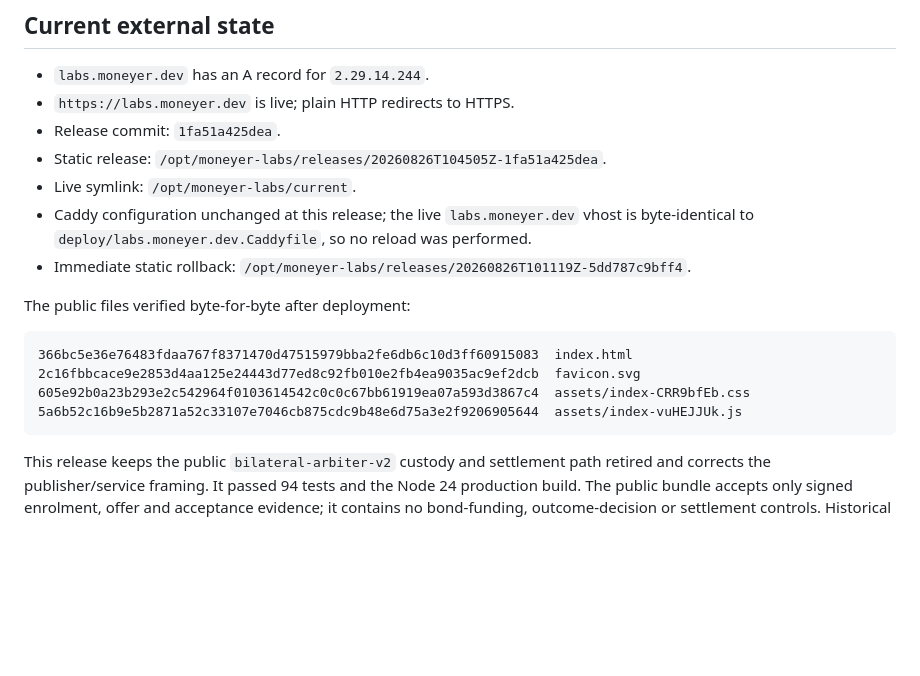
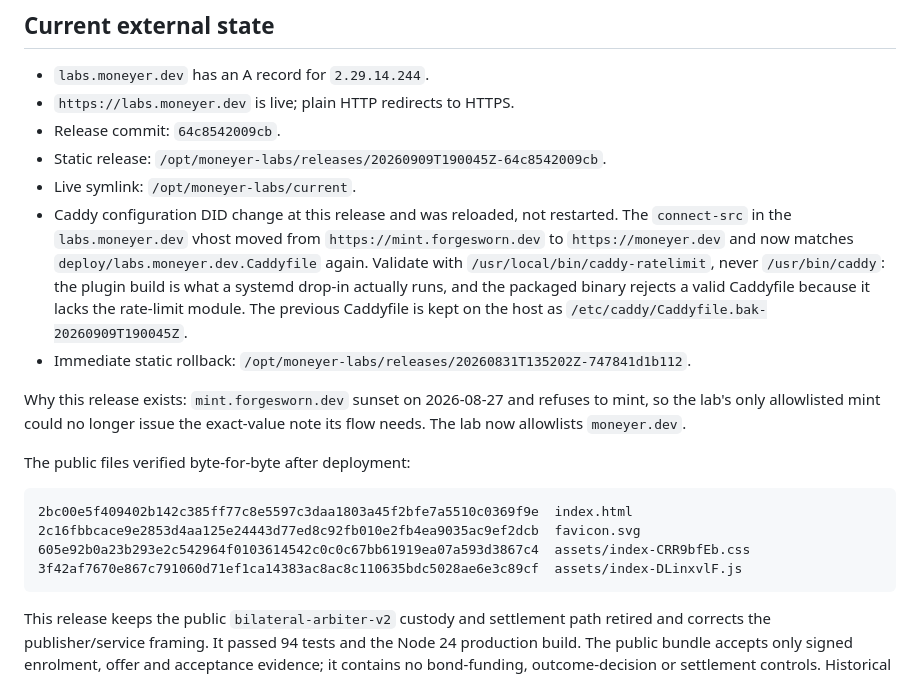
Before and after one commit to lnurlcash/lnurlcash-contracts-demo, a Markdown page: DEPLOY.md, the part around the change. Drawn GitHub-style; blank space fills up the shorter version.

Commit message:
Record the moneyer.dev release
Deployed 64c8542009cb to /opt/moneyer-labs on 2026-09-09. Four files
verified byte-for-byte from outside the host, headers confirmed, and
both browser gates re-run against the public origin with LIVE_MINT=1.

Unlike the last release this one changed the Caddy config, so the note
about validating with the plugin binary rather than the packaged one is
written down next to it - the packaged caddy rejects a valid Caddyfile
because it has no rate-limit module, and a systemd drop-in means it is
not the binary that runs anyway.

````diff
--- a/DEPLOY.md
+++ b/DEPLOY.md
@@ -4,19 +4,30 @@
 
 - `labs.moneyer.dev` has an A record for `2.29.14.244`.
 - `https://labs.moneyer.dev` is live; plain HTTP redirects to HTTPS.
-- Release commit: `1fa51a425dea`.
-- Static release: `/opt/moneyer-labs/releases/20260826T104505Z-1fa51a425dea`.
+- Release commit: `64c8542009cb`.
+- Static release: `/opt/moneyer-labs/releases/20260909T190045Z-64c8542009cb`.
 - Live symlink: `/opt/moneyer-labs/current`.
-- Caddy configuration unchanged at this release; the live `labs.moneyer.dev` vhost is byte-identical to `deploy/labs.moneyer.dev.Caddyfile`, so no reload was performed.
-- Immediate static rollback: `/opt/moneyer-labs/releases/20260826T101119Z-5dd787c9bff4`.
+- Caddy configuration DID change at this release and was reloaded, not
+  restarted. The `connect-src` in the `labs.moneyer.dev` vhost moved from
+  `https://mint.forgesworn.dev` to `https://moneyer.dev` and now matches
+  `deploy/labs.moneyer.dev.Caddyfile` again. Validate with
+  `/usr/local/bin/caddy-ratelimit`, never `/usr/bin/caddy`: the plugin build
+  is what a systemd drop-in actually runs, and the packaged binary rejects a
+  valid Caddyfile because it lacks the rate-limit module. The previous
+  Caddyfile is kept on the host as `/etc/caddy/Caddyfile.bak-20260909T190045Z`.
+- Immediate static rollback: `/opt/moneyer-labs/releases/20260831T135202Z-747841d1b112`.
+
+Why this release exists: `mint.forgesworn.dev` sunset on 2026-08-27 and
+refuses to mint, so the lab's only allowlisted mint could no longer issue the
+exact-value note its flow needs. The lab now allowlists `moneyer.dev`.
 
 The public files verified byte-for-byte after deployment:
 
 ```text
-366bc5e36e76483fdaa767f8371470d47515979bba2fe6db6c10d3ff60915083  index.html
+2bc00e5f409402b142c385ff77c8e5597c3daa1803a45f2bfe7a5510c0369f9e  index.html
 2c16fbbcace9e2853d4aa125e24443d77ed8c92fb010e2fb4ea9035ac9ef2dcb  favicon.svg
 605e92b0a23b293e2c542964f0103614542c0c0c67bb61919ea07a593d3867c4  assets/index-CRR9bfEb.css
-5a6b52c16b9e5b2871a52c33107e7046cb875cdc9b48e6d75a3e2f9206905644  assets/index-vuHEJJUk.js
+3f42af7670e867c791060d71ef1ca14383ac8ac8c110635bdc5028ae6e3c89cf  assets/index-DLinxvlF.js
 ```
 
 This release keeps the public `bilateral-arbiter-v2` custody and settlement path retired and corrects the publisher/service framing. It passed 94 tests and the Node 24 production build. The public bundle accepts only signed enrolment, offer and acceptance evidence; it contains no bond-funding, outcome-decision or settlement controls. Historical packet import is refused. The page identifies Moneyer as the publisher of protocol research and static demo source, not the operator of a ride, payment or escrow service, and assigns deployment-specific terms and legal assessment to whoever operates an implementation.
````
